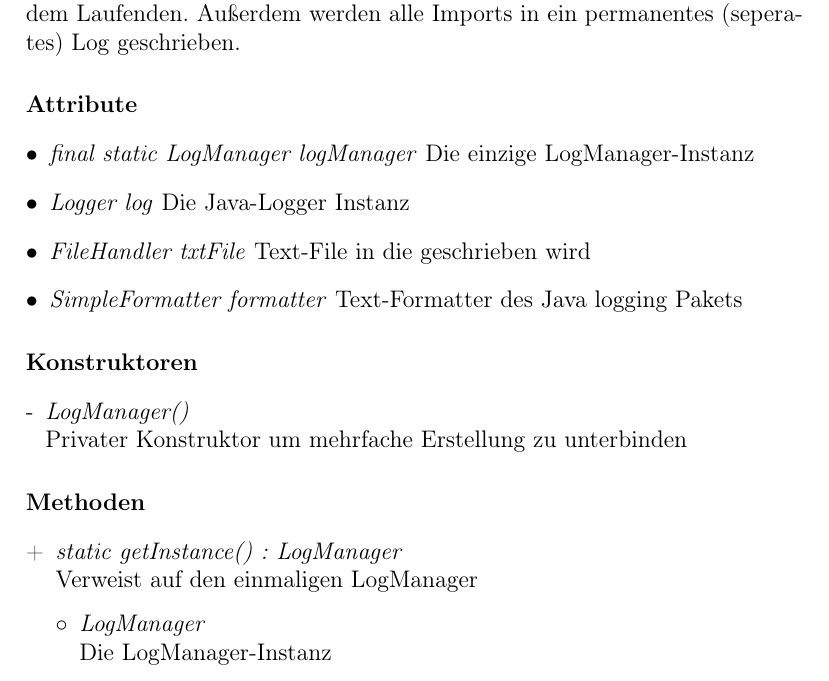
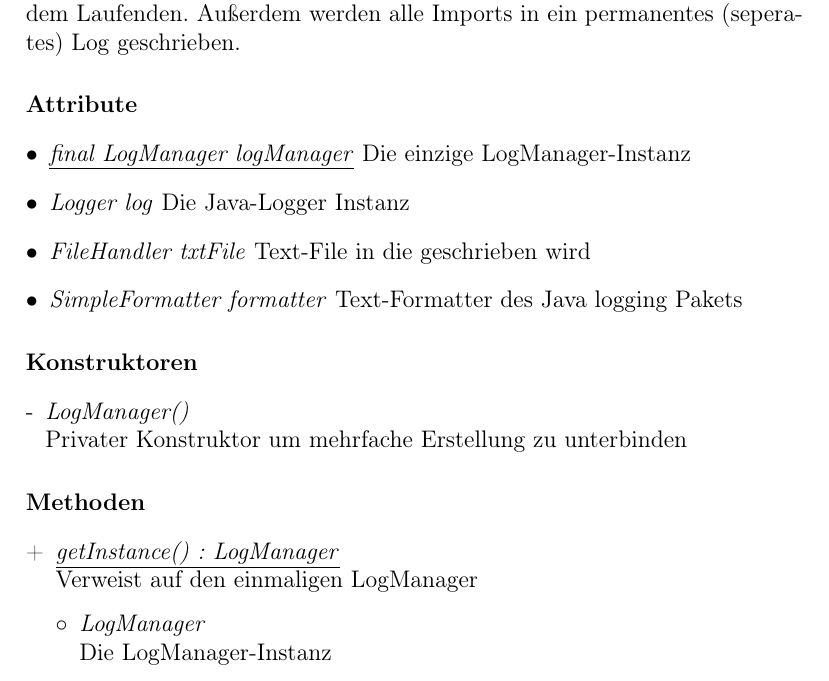
Before and after one commit to Chillimport/PSE-Sensoren, a LaTeX document (Entwurf/entwurf.tex, which reads Entwurf/content/klassen/LogManager.tex): part of page 30 of 47, cut so that both start at the same text. Compiled offline with pdfLaTeX.

Commit message:
Static -> unterstrichen

```diff
--- a/Entwurf/content/klassen/LogManager.tex
+++ b/Entwurf/content/klassen/LogManager.tex
@@ -6,7 +6,7 @@ Außerdem werden alle Imports in ein permanentes (seperates) Log geschrieben.
 
 \paragraph{Attribute}
 \begin{enumerate}[$\bullet$]
-	\item \textit{final static LogManager logManager}  Die einzige LogManager-Instanz
+	\item \underline{\textit{final LogManager logManager}}  Die einzige LogManager-Instanz
 	\item \textit{Logger log} Die Java-Logger Instanz
 	\item \textit{FileHandler txtFile} Text-File in die geschrieben wird
 	\item \textit{SimpleFormatter formatter} Text-Formatter des Java logging Pakets
@@ -23,7 +23,7 @@ Außerdem werden alle Imports in ein permanentes (seperates) Log geschrieben.
 
 \begin{enumerate}[+]
 
-	\item \textit{static getInstance() : LogManager}  \\ Verweist auf den einmaligen LogManager
+	\item \underline{\textit{getInstance() : LogManager}}  \\ Verweist auf den einmaligen LogManager
 
 	\vspace{-0.2cm}
 	\begin{enumerate}[$\circ$]
```
